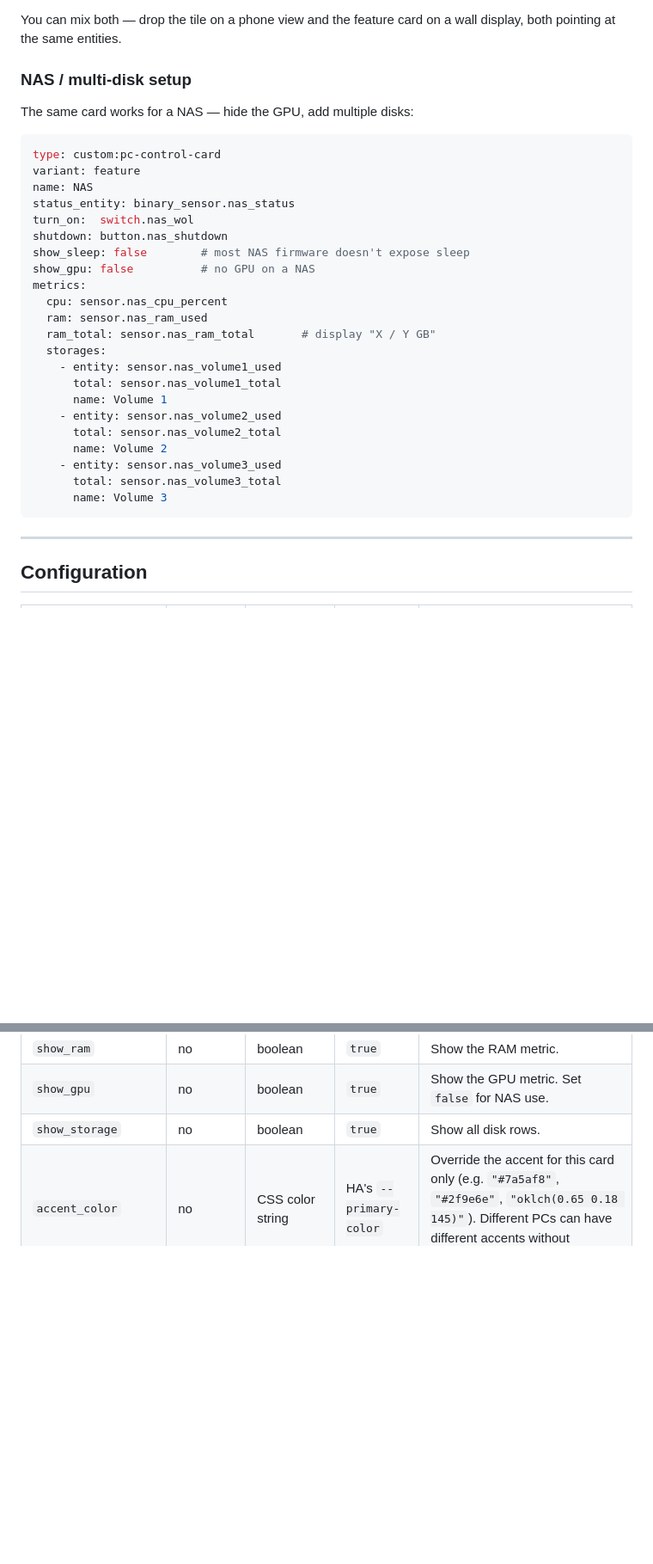
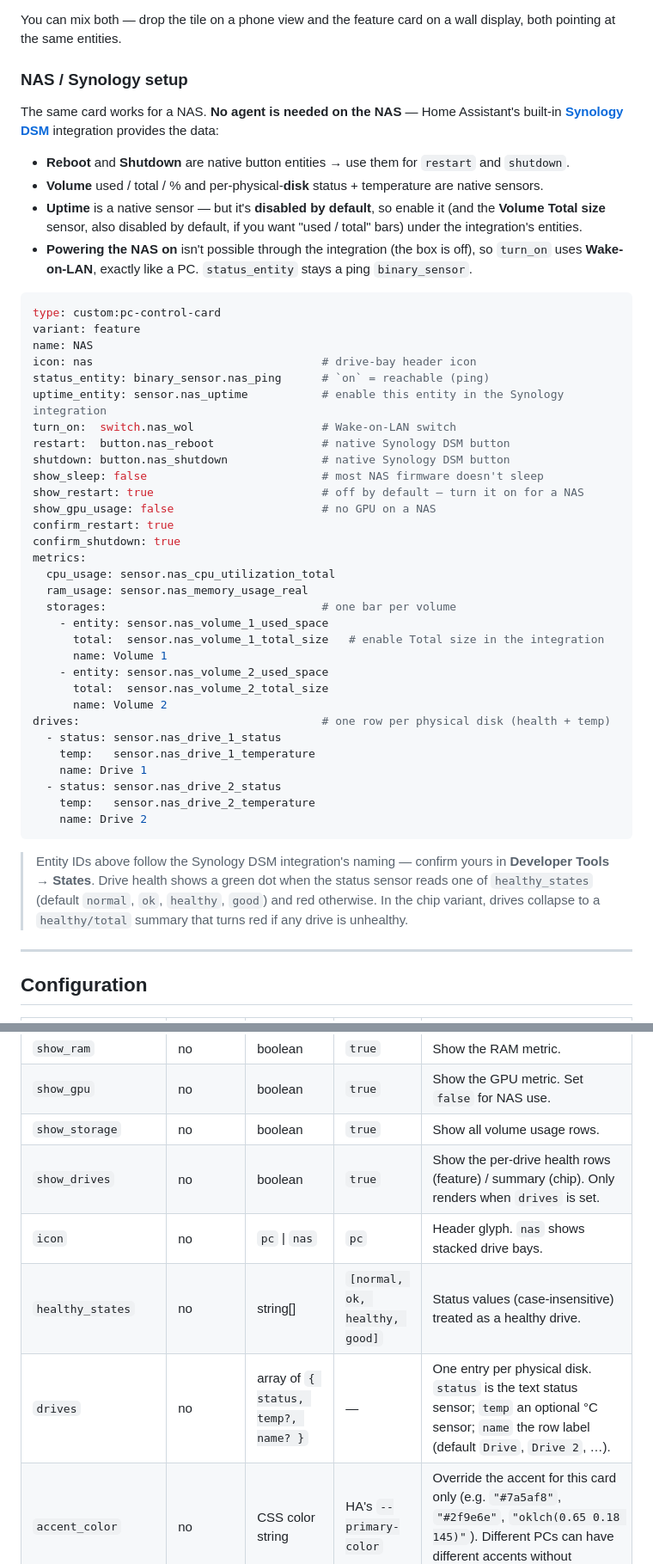
Before and after one commit to Solst1cee/HA-PC-control-card, a Markdown page: README.md, 2 parts joined by grey strips. Shown at 86% size. Rendered like a GitHub page; blank space fills up the shorter version.

Commit message:
docs: rewrite NAS section for Synology DSM + document new keys
Co-Authored-By: Claude Sonnet 4.6 <noreply@anthropic.com>

````diff
--- a/README.md
+++ b/README.md
@@ -123,34 +123,50 @@ metrics:
 
 You can mix both — drop the tile on a phone view and the feature card on a wall display, both pointing at the same entities.
 
-### NAS / multi-disk setup
+### NAS / Synology setup
 
-The same card works for a NAS — hide the GPU, add multiple disks:
+The same card works for a NAS. **No agent is needed on the NAS** — Home Assistant's built-in **[Synology DSM](https://www.home-assistant.io/integrations/synology_dsm/)** integration provides the data:
+
+- **Reboot** and **Shutdown** are native button entities → use them for `restart` and `shutdown`.
+- **Volume** used / total / % and per-physical-**disk** status + temperature are native sensors.
+- **Uptime** is a native sensor — but it's **disabled by default**, so enable it (and the **Volume Total size** sensor, also disabled by default, if you want "used / total" bars) under the integration's entities.
+- **Powering the NAS on** isn't possible through the integration (the box is off), so `turn_on` uses **Wake-on-LAN**, exactly like a PC. `status_entity` stays a ping `binary_sensor`.
 
 ```yaml
 type: custom:pc-control-card
 variant: feature
 name: NAS
-status_entity: binary_sensor.nas_status
-turn_on:  switch.nas_wol
-shutdown: button.nas_shutdown
-show_sleep: false        # most NAS firmware doesn't expose sleep
-show_gpu: false          # no GPU on a NAS
+icon: nas                                  # drive-bay header icon
+status_entity: binary_sensor.nas_ping      # `on` = reachable (ping)
+uptime_entity: sensor.nas_uptime           # enable this entity in the Synology integration
+turn_on:  switch.nas_wol                   # Wake-on-LAN switch
+restart:  button.nas_reboot                # native Synology DSM button
+shutdown: button.nas_shutdown              # native Synology DSM button
+show_sleep: false                          # most NAS firmware doesn't sleep
+show_restart: true                         # off by default — turn it on for a NAS
+show_gpu_usage: false                      # no GPU on a NAS
+confirm_restart: true
+confirm_shutdown: true
 metrics:
-  cpu: sensor.nas_cpu_percent
-  ram: sensor.nas_ram_used
-  ram_total: sensor.nas_ram_total       # display "X / Y GB"
-  storages:
-    - entity: sensor.nas_volume1_used
-      total: sensor.nas_volume1_total
+  cpu_usage: sensor.nas_cpu_utilization_total
+  ram_usage: sensor.nas_memory_usage_real
+  storages:                                # one bar per volume
+    - entity: sensor.nas_volume_1_used_space
+      total:  sensor.nas_volume_1_total_size   # enable Total size in the integration
       name: Volume 1
-    - entity: sensor.nas_volume2_used
-      total: sensor.nas_volume2_total
+    - entity: sensor.nas_volume_2_used_space
+      total:  sensor.nas_volume_2_total_size
       name: Volume 2
-    - entity: sensor.nas_volume3_used
-      total: sensor.nas_volume3_total
-      name: Volume 3
+drives:                                    # one row per physical disk (health + temp)
+  - status: sensor.nas_drive_1_status
+    temp:   sensor.nas_drive_1_temperature
+    name: Drive 1
+  - status: sensor.nas_drive_2_status
+    temp:   sensor.nas_drive_2_temperature
+    name: Drive 2
 ```
+
+> Entity IDs above follow the Synology DSM integration's naming — confirm yours in **Developer Tools → States**. Drive health shows a green dot when the status sensor reads one of `healthy_states` (default `normal`, `ok`, `healthy`, `good`) and red otherwise. In the chip variant, drives collapse to a `healthy/total` summary that turns red if any drive is unhealthy.
 
 ---
 
@@ -172,7 +192,11 @@ metrics:
 | `show_cpu`         | no       | boolean                           | `true`                   | Show the CPU metric (chip + feature). |
 | `show_ram`         | no       | boolean                           | `true`                   | Show the RAM metric. |
 | `show_gpu`         | no       | boolean                           | `true`                   | Show the GPU metric. Set `false` for NAS use. |
-| `show_storage`     | no       | boolean                           | `true`                   | Show all disk rows. |
+| `show_storage`     | no       | boolean                           | `true`                   | Show all volume usage rows. |
+| `show_drives`      | no       | boolean                           | `true`                   | Show the per-drive health rows (feature) / summary (chip). Only renders when `drives` is set. |
+| `icon`             | no       | `pc` \| `nas`                     | `pc`                     | Header glyph. `nas` shows stacked drive bays. |
+| `healthy_states`   | no       | string[]                          | `[normal, ok, healthy, good]` | Status values (case-insensitive) treated as a healthy drive. |
+| `drives`           | no       | array of `{ status, temp?, name? }` | —                      | One entry per physical disk. `status` is the text status sensor; `temp` an optional °C sensor; `name` the row label (default `Drive`, `Drive 2`, …). |
 | `accent_color`     | no       | CSS color string                  | HA's `--primary-color`   | Override the accent for this card only (e.g. `"#7a5af8"`, `"#2f9e6e"`, `"oklch(0.65 0.18 145)"`). Different PCs can have different accents without touching your theme. |
 | `metrics.cpu`      | no       | sensor entity                     | —                        | Feature: drives CPU bar. Chip: mini stat. |
 | `metrics.ram`      | no       | sensor entity                     | —                        | Used value. Pair with `metrics.ram_total` for "used / total" display, otherwise treated as percent. |
````
Also changed, not shown: other parts of README.md (+5 -0 lines).
